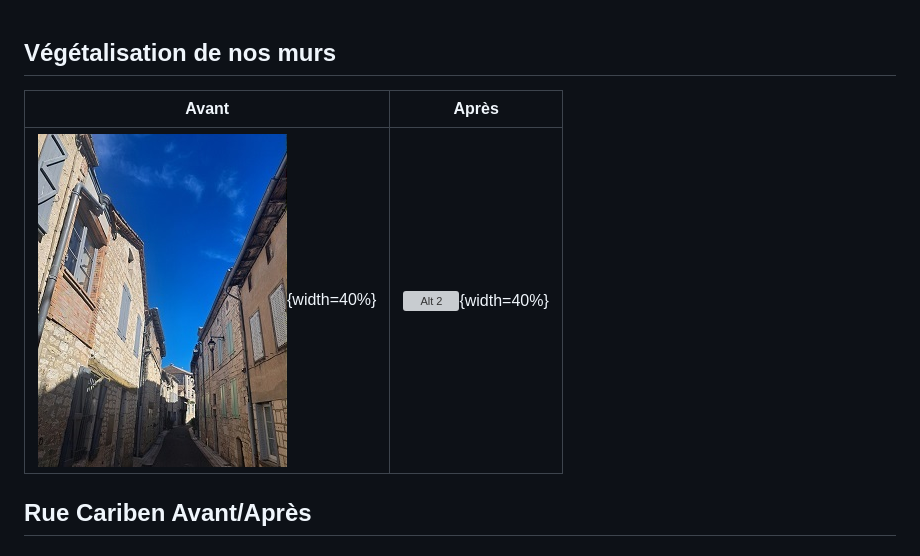
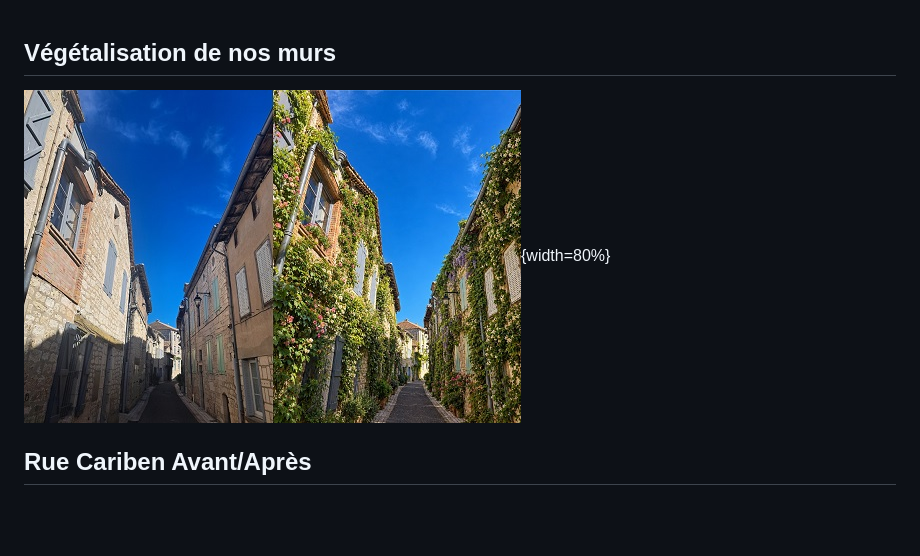
Before and after one commit to Bertrand82/vegetalisation_m2q, a Markdown page: presentation.md, the part around the change. Drawn GitHub-style; blank space fills up the shorter version; grey boxes are pictures that could not be loaded.

```diff
--- a/presentation.md
+++ b/presentation.md
@@ -1,7 +1,6 @@
 ## Végétalisation de nos murs
-|Avant| Après |
-| :---: | :---: |
-| ![Alt 1](images/rue_0.jpg){width=40%} | ![Alt 2](images/rue_0_v.png){width=40%} |
+
+![Avant / Après ](images/rue_0_s.jpg){width=80%}
 
 Rue Cariben  Avant/Après
 ---
```
Also changed, not shown: images/rue_0_v_1.jpg (added), 4 other files.
